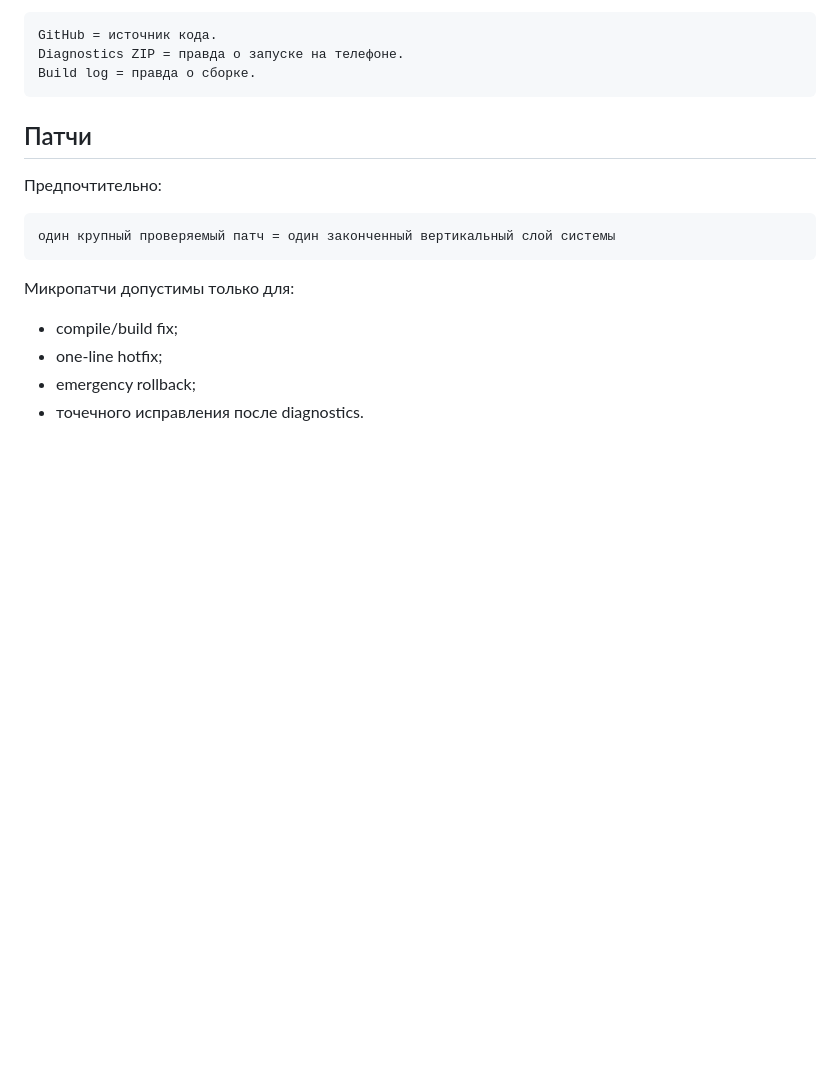
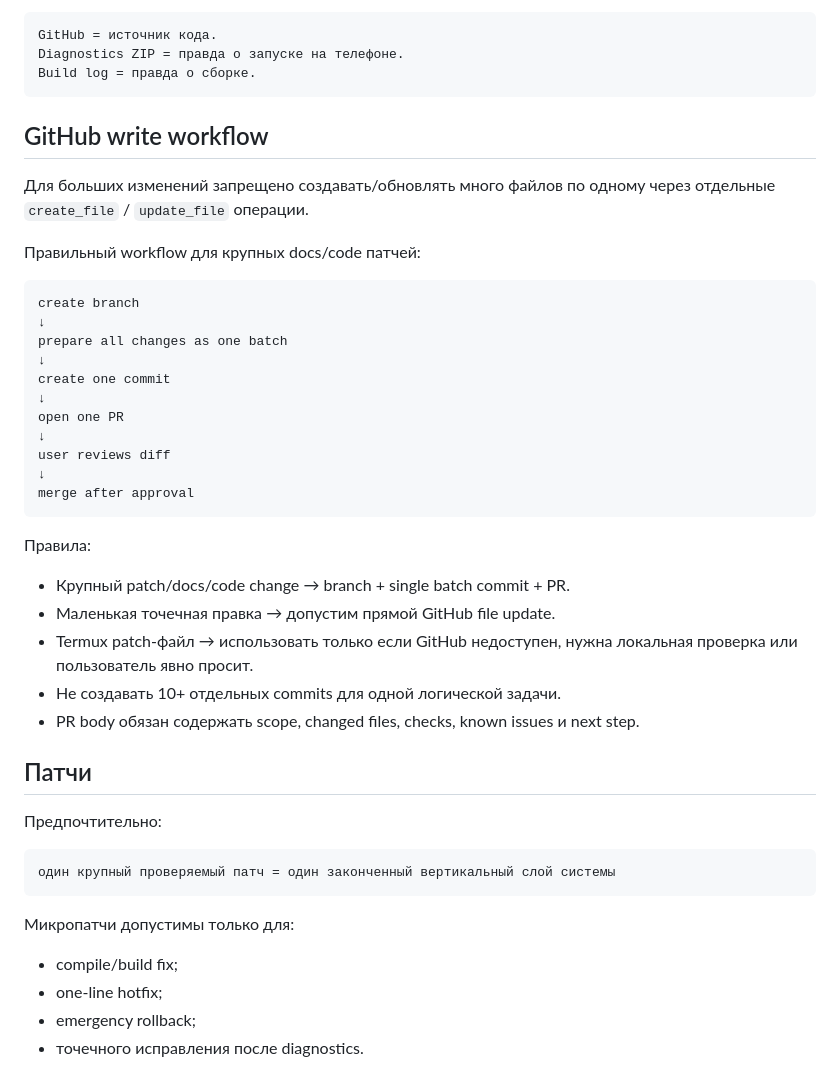
Before and after one commit to AsArtilluman8/SOLUM-Platform, a Markdown page: docs/AGENT_RULES.md, the part around the change. Drawn GitHub-style; blank space fills up the shorter version.

Commit message:
P01: add GitHub batch PR workflow rule

````diff
--- a/docs/AGENT_RULES.md
+++ b/docs/AGENT_RULES.md
@@ -82,6 +82,34 @@ GitHub = источник кода.
 Diagnostics ZIP = правда о запуске на телефоне.
 Build log = правда о сборке.
 ```
+
+## GitHub write workflow
+
+Для больших изменений запрещено создавать/обновлять много файлов по одному через отдельные `create_file` / `update_file` операции.
+
+Правильный workflow для крупных docs/code патчей:
+
+```text
+create branch
+↓
+prepare all changes as one batch
+↓
+create one commit
+↓
+open one PR
+↓
+user reviews diff
+↓
+merge after approval
+```
+
+Правила:
+
+- Крупный patch/docs/code change → branch + single batch commit + PR.
+- Маленькая точечная правка → допустим прямой GitHub file update.
+- Termux patch-файл → использовать только если GitHub недоступен, нужна локальная проверка или пользователь явно просит.
+- Не создавать 10+ отдельных commits для одной логической задачи.
+- PR body обязан содержать scope, changed files, checks, known issues и next step.
 
 ## Патчи
 
````
